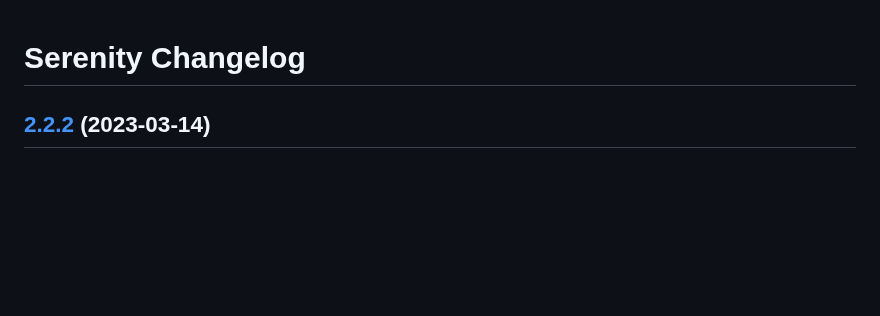
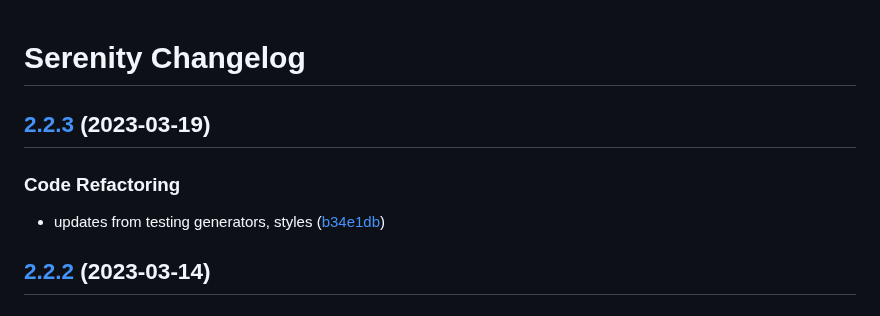
Before and after one commit to jetstreamlabs/serenity, a Markdown page: CHANGELOG.md, the part around the change. GitHub-like rendering; blank space fills up the shorter version.

Commit message:
chore(release): 2.2.3 [skip ci]
## [2.2.3](https://github.com/jetstreamlabs/serenity/compare/v2.2.2...v2.2.3) (2023-03-19)

### Code Refactoring

* updates from testing generators, styles ([b34e1db](https://github.com/jetstreamlabs/serenity/commit/b34e1dbef875f377893857856317098a05e2f202))

```diff
--- a/CHANGELOG.md
+++ b/CHANGELOG.md
@@ -1,4 +1,11 @@
 # Serenity Changelog
+
+## [2.2.3](https://github.com/jetstreamlabs/serenity/compare/v2.2.2...v2.2.3) (2023-03-19)
+
+
+### Code Refactoring
+
+* updates from testing generators, styles ([b34e1db](https://github.com/jetstreamlabs/serenity/commit/b34e1dbef875f377893857856317098a05e2f202))
 
 ## [2.2.2](https://github.com/jetstreamlabs/serenity/compare/v2.2.1...v2.2.2) (2023-03-14)
 
```
